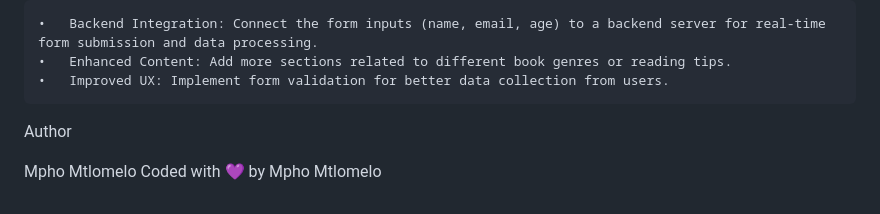
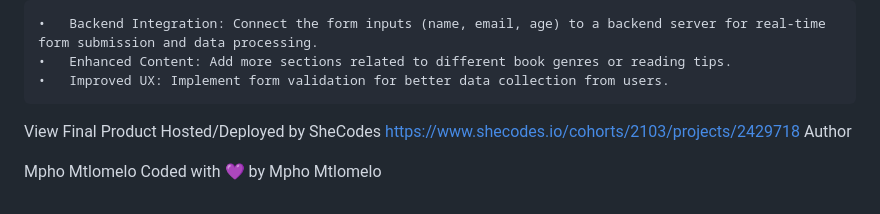
Before and after one commit to MphoVersace/reading, a Markdown page: README.md, the part around the change. Rendered like a GitHub page.

Commit message:
deployment link added

```diff
--- a/README.md
+++ b/README.md
@@ -54,7 +54,9 @@ Future Improvements
 	•	Backend Integration: Connect the form inputs (name, email, age) to a backend server for real-time form submission and data processing.
 	•	Enhanced Content: Add more sections related to different book genres or reading tips.
 	•	Improved UX: Implement form validation for better data collection from users.
-
+View Final Product
+Hosted/Deployed by SheCodes
+https://www.shecodes.io/cohorts/2103/projects/2429718
 Author
 
 Mpho Mtlomelo
```
